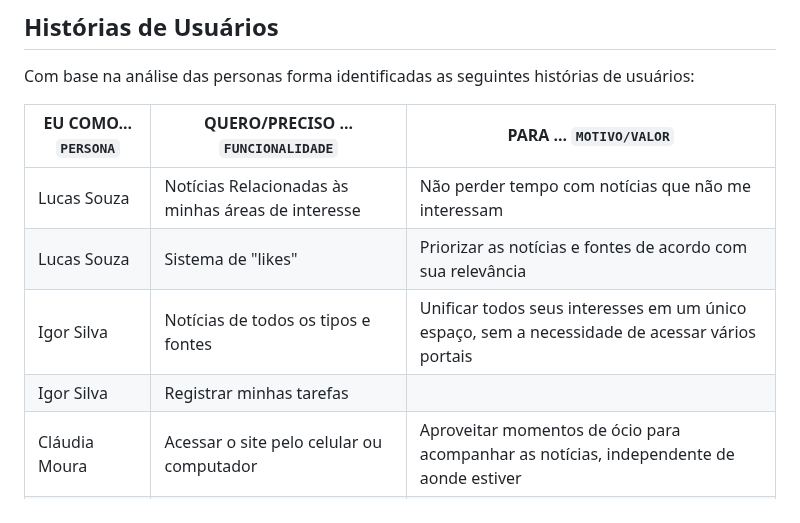
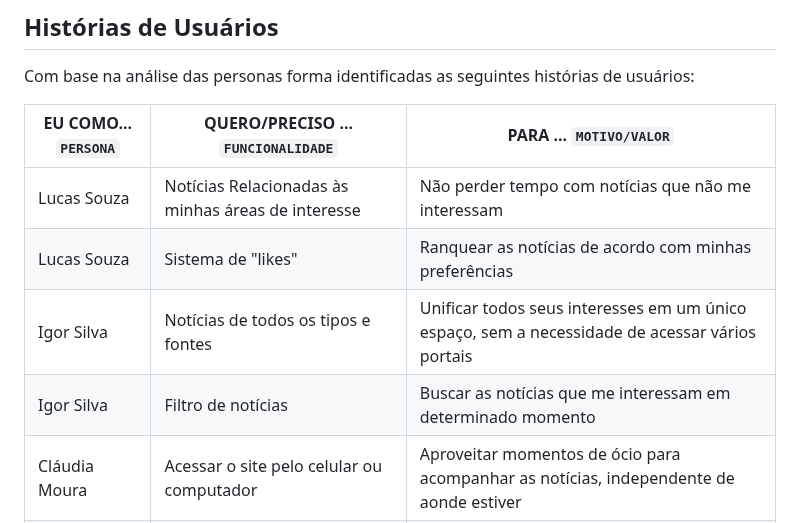
Before and after one commit to ICEI-PUC-Minas-PMV-ADS/pmv-ads-2023-1-e1-proj-web-t16-e1-proj-web-t16-time4-portalnoticias, a Markdown page: docs/02-Especificação do Projeto.md, the part around the change. GitHub-like rendering.

```diff
--- a/docs/02-Especificação do Projeto.md
+++ b/docs/02-Especificação do Projeto.md
@@ -26,9 +26,9 @@ Com base na análise das personas forma identificadas as seguintes histórias de
 |EU COMO... `PERSONA`| QUERO/PRECISO ... `FUNCIONALIDADE` |PARA ... `MOTIVO/VALOR`                 |
 |--------------------|------------------------------------|----------------------------------------|
 |Lucas Souza         | Notícias Relacionadas às minhas áreas de interesse    | Não perder tempo com notícias que não me interessam|
-|Lucas Souza         | Sistema de "likes"                 | Priorizar as notícias e fontes de acordo com sua relevância         |
+|Lucas Souza         | Sistema de "likes"                 | Ranquear as notícias de acordo com minhas preferências         |
 |Igor Silva          | Notícias de todos os tipos e fontes| Unificar todos seus interesses em um único espaço, sem a necessidade de acessar vários portais  |
-|Igor Silva          | Registrar minhas tarefas           | |
+|Igor Silva          | Filtro de notícias         | Buscar as notícias que me interessam em determinado momento |
 |Cláudia Moura       | Acessar o site pelo celular ou computador  | Aproveitar momentos de ócio para acompanhar as notícias, independente de aonde estiver      |
 |Cláudia Moura       | Adicionar notícias ao site            | Compartilhar notícias de seu interesse com usuários que tenham gostos parecidos |
 
```
